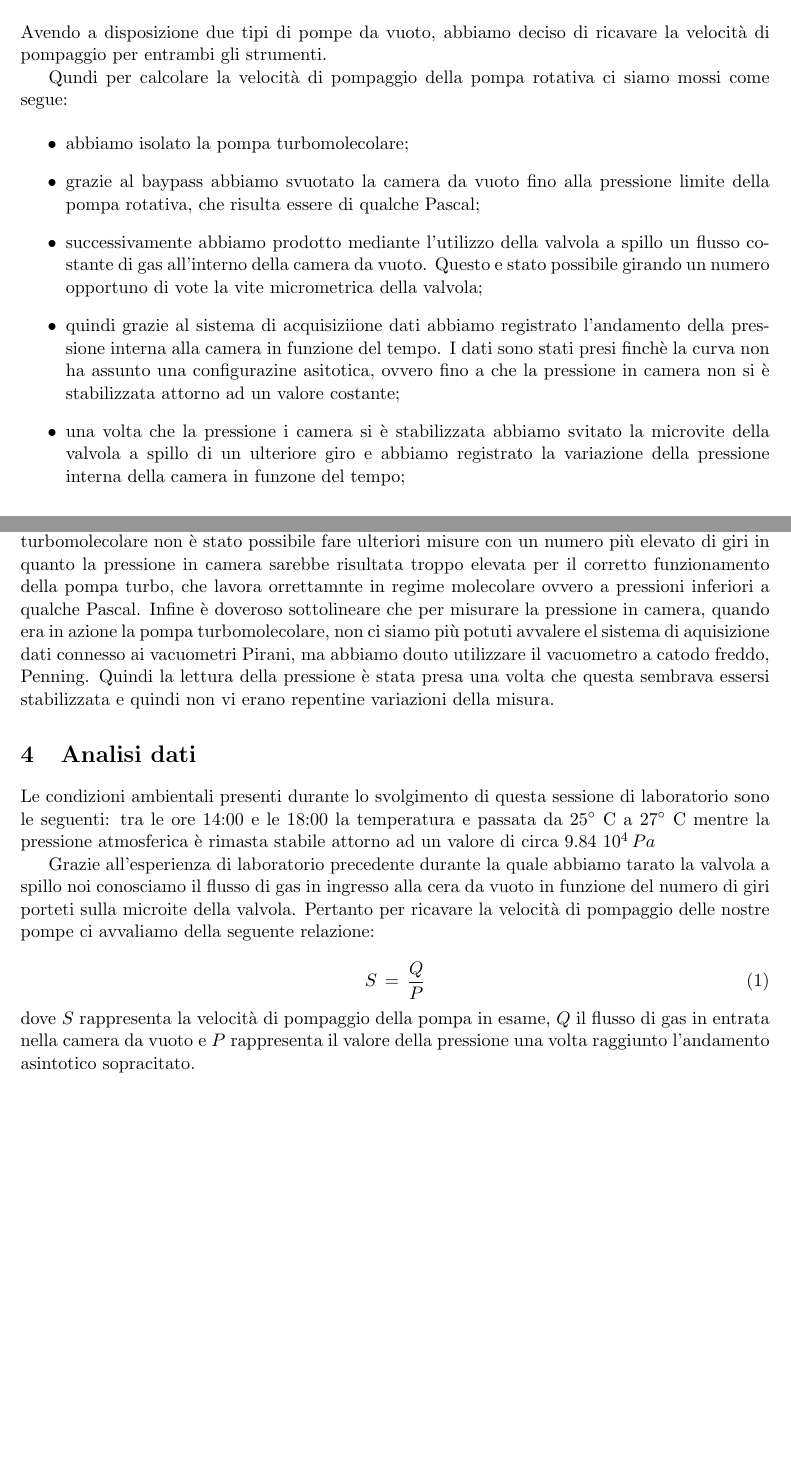
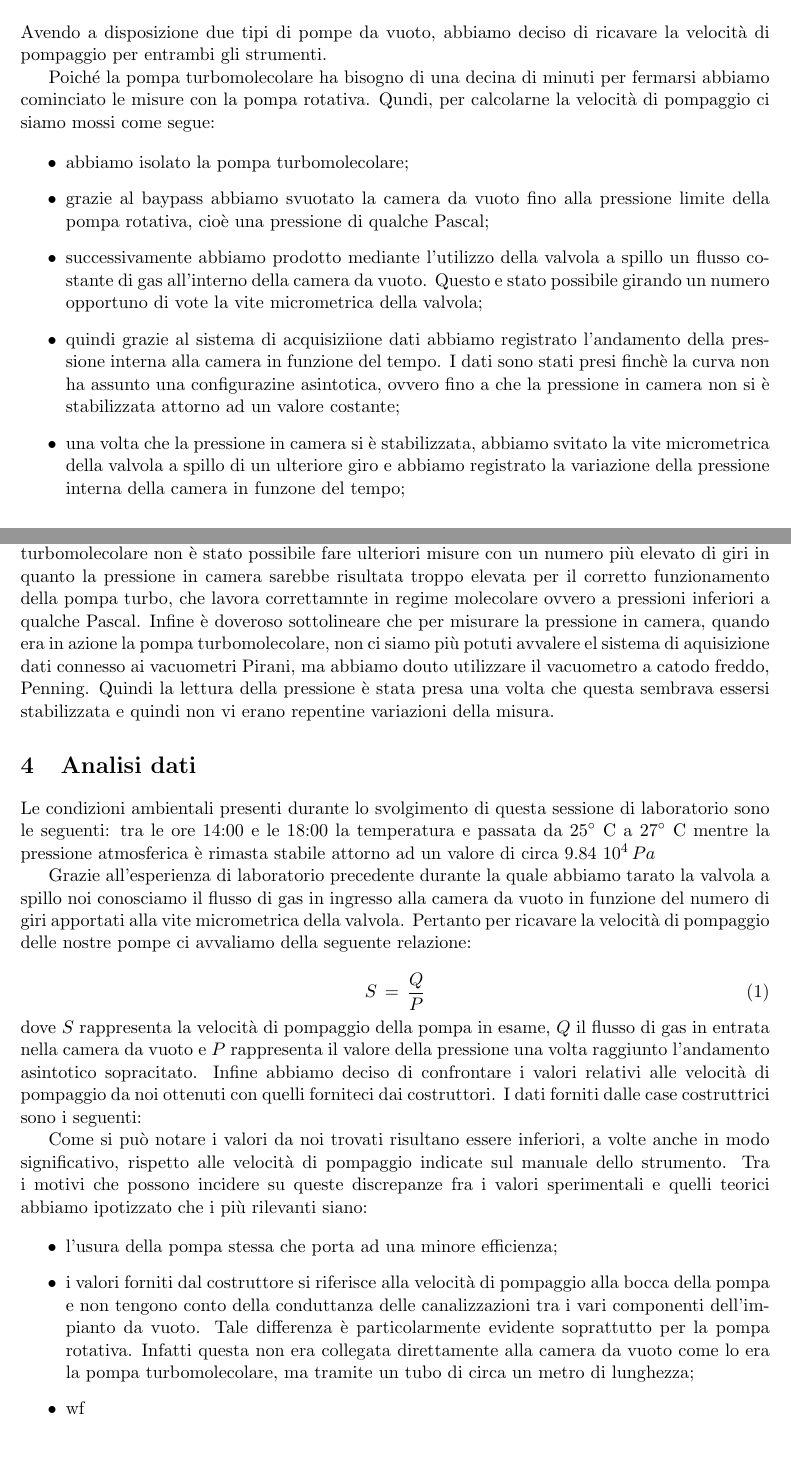
Before and after one commit to DejavuITA/A6, a LaTeX document (E5/Latex/Relazione.tex, which reads E5/Latex/analisi.tex): two parts of pages 1 and 2 of 2, joined at a grey line, cut so that both start at the same text. Compiled offline with pdfLaTeX.

Commit message:
cesso all'orizzonte

```diff
--- a/E5/Latex/analisi.tex
+++ b/E5/Latex/analisi.tex
@@ -2,26 +2,26 @@
 
 Avendo a disposizione due tipi di pompe da vuoto, abbiamo deciso di ricavare la velocità di pompaggio per entrambi gli strumenti.
 
-Qundi per calcolare la velocità di pompaggio della pompa rotativa ci siamo mossi come segue:
+Poiché la pompa turbomolecolare ha bisogno di una decina di minuti per fermarsi abbiamo cominciato le misure con la pompa rotativa. Qundi, per calcolarne la velocità di pompaggio ci siamo mossi come segue:
 
 \begin{itemize}
 	\item{abbiamo isolato la pompa turbomolecolare;}
-	\item{grazie al baypass abbiamo svuotato la camera da vuoto fino alla pressione limite della pompa rotativa, che risulta essere di qualche Pascal;}
+	\item{grazie al baypass abbiamo svuotato la camera da vuoto fino alla pressione limite della pompa rotativa, cioè una pressione di qualche Pascal;}
 	\item{successivamente abbiamo prodotto mediante l'utilizzo della valvola a spillo un flusso costante di gas all'interno della camera da vuoto. Questo e stato possibile girando un numero opportuno di vote la vite micrometrica della valvola;}
-	\item{quindi grazie al sistema di acquisiziione dati abbiamo registrato l'andamento della pressione interna alla camera in funzione del tempo. I dati sono stati presi finchè la curva non ha assunto una configurazine asitotica, ovvero fino a che la pressione in camera non si è stabilizzata attorno ad un valore costante;}
-	\item{una volta che la pressione i camera si è stabilizzata abbiamo svitato la microvite della valvola a spillo di un ulteriore giro e abbiamo registrato la variazione della pressione interna della camera in funzone del tempo;}
-	\item{abbiamo ripetuto quest'ultimo passaggio fino a che la microvite non e stata svitata di 9 tornate;}
+	\item{quindi grazie al sistema di acquisiziione dati abbiamo registrato l'andamento della pressione interna alla camera in funzione del tempo. I dati sono stati presi finchè la curva non ha assunto una configurazine asintotica, ovvero fino a che la pressione in camera non si è stabilizzata attorno ad un valore costante;}
+	\item{una volta che la pressione in camera si è stabilizzata, abbiamo svitato la vite micrometrica della valvola a spillo di un ulteriore giro e abbiamo registrato la variazione della pressione interna della camera in funzone del tempo;}
+	\item{abbiamo ripetuto quest'ultimo passaggio fino a che la vite micrometrica non è stata svitata di 9 tornate;} %qualche dubbio
 \end{itemize}
 
-Per calcolare la velocità di pompaggio della pompa turbomolecolare abbiamo seguito lo stesso procedimento descritto sopra fatta eccezzione che in questo caso il baypass non era attivo, in quanto il vuoto in camera è effettuato mediante la pompa turbolecolare.
-Un'altra differenza tra le due procedure risiede nel numero di giri della vite micrometrica che si sono fatti. Per la pompa rotativa siamo partiti da quattro giri della valvola a spillo fino ad arrivare al nono giro. Per la pompa turbomolecolare invece siamo partiti con un flusso di gas equivalnte ad un giro di valvola a spillo e siamo arrivati fino a sei giri di valvola. Facciamo notare che per la pompa turbomolecolare non è stato possibile fare ulteriori misure con un numero più elevato di giri in quanto la pressione in camera sarebbe risultata troppo elevata per il corretto funzionamento della pompa turbo, che lavora orrettamnte in regime molecolare ovvero a pressioni inferiori a qualche Pascal.
+Per calcolare la velocità di pompaggio della pompa turbomolecolare abbiamo seguito lo stesso procedimento descritto sopra fatta eccezione che in questo caso il baypass non era attivo, in quanto il vuoto in camera è effettuato mediante la pompa turbolecolare.
+Un'altra differenza tra le due procedure risiede nel numero di giri della vite micrometrica che si sono fatti. Per la pompa rotativa siamo partiti da quattro giri della valvola a spillo fino ad arrivare al nono giro. Per la pompa turbomolecolare invece siamo partiti con un flusso di gas equivalnte ad un giro di valvola a spillo e siamo arrivati fino a sei giri di valvola. Facciamo notare che per la pompa turbomolecolare non è stato possibile fare ulteriori misure con un numero più elevato di giri in quanto la pressione in camera sarebbe risultata troppo elevata per il corretto funzionamento della pompa turbo, che lavora correttamnte in regime molecolare ovvero a pressioni inferiori a qualche Pascal.
 Infine è doveroso sottolineare che per misurare la pressione in camera, quando era in azione la pompa turbomolecolare, non ci siamo più potuti avvalere el sistema di aquisizione dati connesso ai vacuometri Pirani, ma abbiamo douto utilizzare il vacuometro a catodo freddo, Penning. Quindi la lettura della pressione è stata presa una volta che questa sembrava essersi stabilizzata e quindi non vi erano repentine variazioni della misura.
 
 \section{Analisi dati}
 
 Le condizioni ambientali presenti durante lo svolgimento di questa sessione di laboratorio sono le seguenti: tra le ore 14:00 e le 18:00 la temperatura e passata da 25$^\circ$ C a 27$^\circ$ C mentre la pressione atmosferica è rimasta stabile attorno ad un valore di circa $9.84\,\,10^4\, Pa$
 
-Grazie all'esperienza di laboratorio precedente durante la quale abbiamo tarato la valvola a spillo noi conosciamo il flusso di gas in ingresso alla cera da vuoto in funzione del numero di giri porteti sulla microite della valvola.
+Grazie all'esperienza di laboratorio precedente durante la quale abbiamo tarato la valvola a spillo noi conosciamo il flusso di gas in ingresso alla camera da vuoto in funzione del numero di giri apportati alla vite micrometrica della valvola.
 Pertanto per ricavare la velocità di pompaggio delle nostre pompe ci avvaliamo della seguente relazione:
 
 \begin{equation}
@@ -29,3 +29,20 @@ Pertanto per ricavare la velocità di pompaggio delle nostre pompe ci avvaliamo
 \end{equation}
 %
 dove $S$ rappresenta la velocità di pompaggio della pompa in esame, $Q$ il flusso di gas in entrata nella camera da vuoto e $P$ rappresenta il valore della pressione una volta raggiunto l'andamento asintotico sopracitato.
+%
+%
+%
+%
+Infine abbiamo deciso di confrontare i valori relativi alle velocità di pompaggio da noi ottenuti con quelli forniteci dai costruttori. I dati forniti dalle case costruttrici sono i seguenti:
+%
+%
+
+Come si può notare i valori da noi trovati risultano essere inferiori, a volte anche in modo significativo, rispetto alle velocità di pompaggio indicate sul manuale dello strumento.
+Tra i motivi che possono incidere su queste discrepanze fra i valori sperimentali e quelli teorici abbiamo ipotizzato che i più rilevanti siano:
+% l'usura della pompa stessa che porta ad una minore efficienza
+
+\begin{itemize}
+	\item{l'usura della pompa stessa che porta ad una minore efficienza;}
+	\item{i valori forniti dal costruttore si riferisce alla velocità di pompaggio alla bocca della pompa e non tengono conto della conduttanza delle canalizzazioni tra i vari componenti dell'impianto da vuoto. Tale differenza è particolarmente evidente soprattutto per la pompa rotativa. Infatti questa non era collegata direttamente alla camera da vuoto come lo era la pompa turbomolecolare, ma tramite un tubo di circa un metro di lunghezza;}%stimiamo la conduttanza???
+	\item{wf}
+\end{itemize}
```
